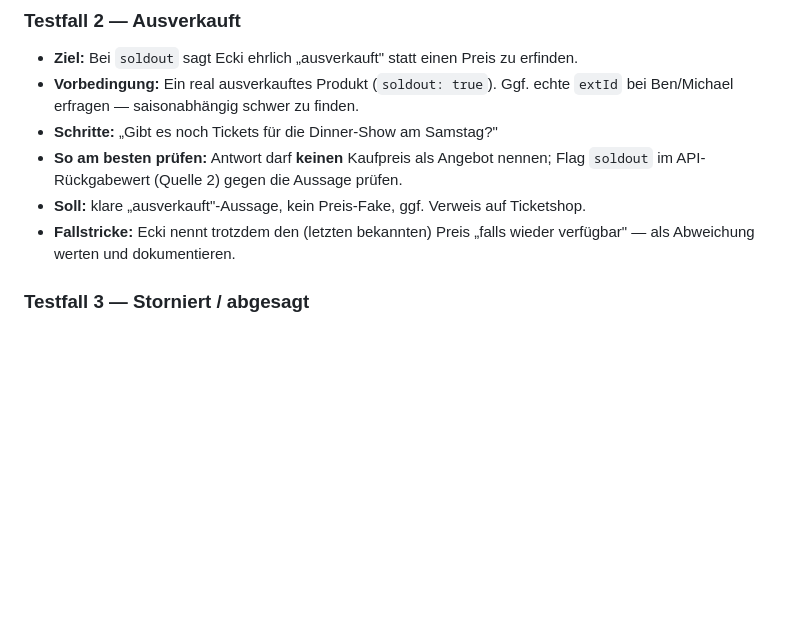
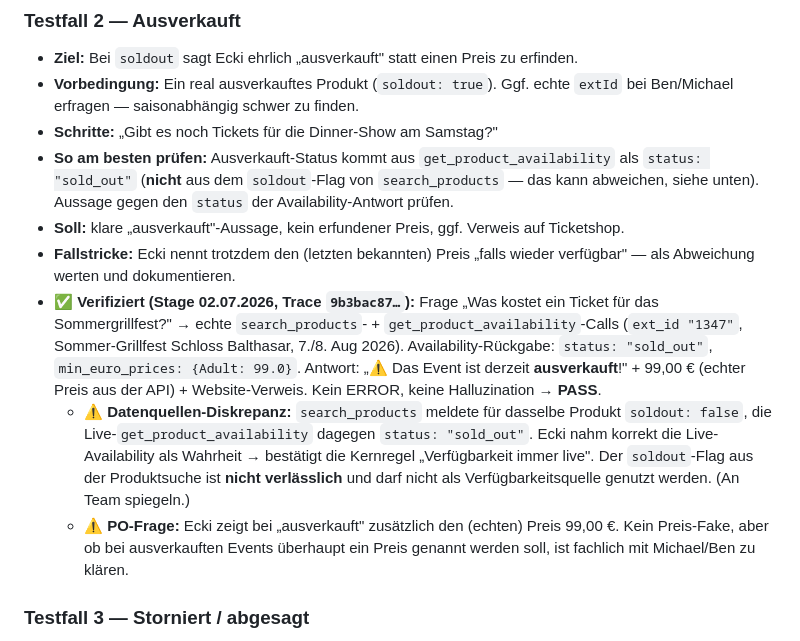
Before and after one commit to mayflower/UI-Testing-Tool, a Markdown page: docs/ki-257-mackstore-integration.md, the part around the change. Rendered like a GitHub page; blank space fills up the shorter version.

Commit message:
docs: KI-257 Testfall 2 (Ausverkauft) auf Stage verifiziert (PASS)
Trace 9b3bac87: Sommer-Grillfest ext_id 1347, get_product_availability
status sold_out, 99,00 EUR echt. Ecki meldet korrekt ausverkauft.
Festgehalten: search_products.soldout unzuverlaessig (meldete false),
Verfuegbarkeit nur aus availability.status; plus PO-Frage Preis bei
ausverkauft.

Co-Authored-By: Claude Opus 4.8 (1M context) <noreply@anthropic.com>

```diff
--- a/docs/ki-257-mackstore-integration.md
+++ b/docs/ki-257-mackstore-integration.md
@@ -109,11 +109,26 @@ festhalten. Ecki-Antwort daneben, Abweichung markieren. Ergebnis später als
 - **Vorbedingung:** Ein real ausverkauftes Produkt (`soldout: true`). Ggf. echte `extId` bei
   Ben/Michael erfragen — saisonabhängig schwer zu finden.
 - **Schritte:** „Gibt es noch Tickets für die Dinner-Show am Samstag?"
-- **So am besten prüfen:** Antwort darf **keinen** Kaufpreis als Angebot nennen; Flag `soldout` im
-  API-Rückgabewert (Quelle 2) gegen die Aussage prüfen.
-- **Soll:** klare „ausverkauft"-Aussage, kein Preis-Fake, ggf. Verweis auf Ticketshop.
+- **So am besten prüfen:** Ausverkauft-Status kommt aus `get_product_availability` als
+  `status: "sold_out"` (**nicht** aus dem `soldout`-Flag von `search_products` — das kann abweichen,
+  siehe unten). Aussage gegen den `status` der Availability-Antwort prüfen.
+- **Soll:** klare „ausverkauft"-Aussage, kein erfundener Preis, ggf. Verweis auf Ticketshop.
 - **Fallstricke:** Ecki nennt trotzdem den (letzten bekannten) Preis „falls wieder verfügbar" — als
   Abweichung werten und dokumentieren.
+- **✅ Verifiziert (Stage 02.07.2026, Trace `9b3bac87…`):** Frage „Was kostet ein Ticket für das
+  Sommergrillfest?" → echte `search_products`- + `get_product_availability`-Calls (`ext_id "1347"`,
+  Sommer-Grillfest Schloss Balthasar, 7./8. Aug 2026). Availability-Rückgabe:
+  `status: "sold_out"`, `min_euro_prices: {Adult: 99.0}`. Antwort: „⚠️ Das Event ist derzeit
+  **ausverkauft**!" + 99,00 € (echter Preis aus der API) + Website-Verweis. Kein ERROR,
+  keine Halluzination → **PASS**.
+  - ⚠️ **Datenquellen-Diskrepanz:** `search_products` meldete für dasselbe Produkt `soldout: false`,
+    die Live-`get_product_availability` dagegen `status: "sold_out"`. Ecki nahm korrekt die
+    Live-Availability als Wahrheit → bestätigt die Kernregel „Verfügbarkeit immer live". Der
+    `soldout`-Flag aus der Produktsuche ist **nicht verlässlich** und darf nicht als
+    Verfügbarkeitsquelle genutzt werden. (An Team spiegeln.)
+  - ⚠️ **PO-Frage:** Ecki zeigt bei „ausverkauft" zusätzlich den (echten) Preis 99,00 €. Kein
+    Preis-Fake, aber ob bei ausverkauften Events überhaupt ein Preis genannt werden soll, ist
+    fachlich mit Michael/Ben zu klären.
 
 ### Testfall 3 — Storniert / abgesagt
 - **Ziel:** Bei `canceled` keine Verfügbarkeits-/Preisabfrage, sondern „abgesagt".
```
